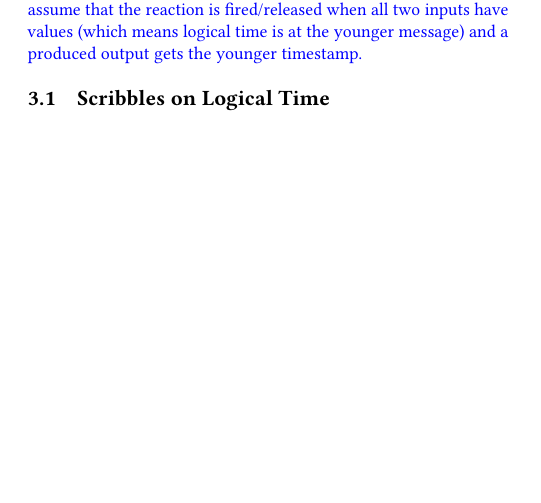
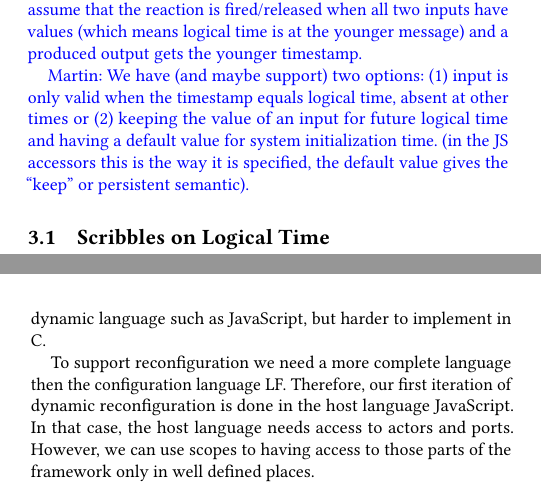
Before and after one commit to lf-lang/lingua-franca, a LaTeX paper (paper/acttcs/acttcs.tex): part of one column of page 1 of 2 before the commit and two parts of the columns of pages 1 and 2 of 2 after it, the two joined at a grey line, cut so that both start at the same text, the shorter picture padded with empty space. Compiled offline with pdfLaTeX.

Commit message:
paper: notes from today's discussion

```diff
--- a/paper/acttcs/acttcs.tex
+++ b/paper/acttcs/acttcs.tex
@@ -150,6 +150,12 @@ I assume that the reaction is fired/released when all two inputs have values
 (which means logical time is at the younger message)
 and a produced output gets the younger timestamp.}
 
+\martin{We have (and maybe support) two options: (1) input is only valid when
+the timestamp equals logical time, absent at other times or (2) keeping the value
+of an input for future logical time and having a default value for system initialization time.
+(in the JS accessors this is the way it is specified, the default value gives the
+``keep'' or persistent semantic).}
+
 \subsection{Scribbles on Logical Time}
 
 Time is \emph{logical} time. This logical time be used for simulation and then
@@ -195,3 +204,11 @@ point (or output of an actuator) has to be less than the delay.
+This may be well supported when targeting a dynamic language such as JavaScript,
+but harder to implement in C.
+
+To support reconfiguration we need a more complete language then the configuration
+language LF. Therefore, our first iteration of dynamic reconfiguration is done in the
+host language JavaScript. In that case, the host language needs access to actors and
+ports. However, we can use scopes to having access to those parts of the framework
+only in well defined places.
 
 
 
```
Also changed, not shown: paper/acttcs/acttcs.tex (3 more changed lines).
